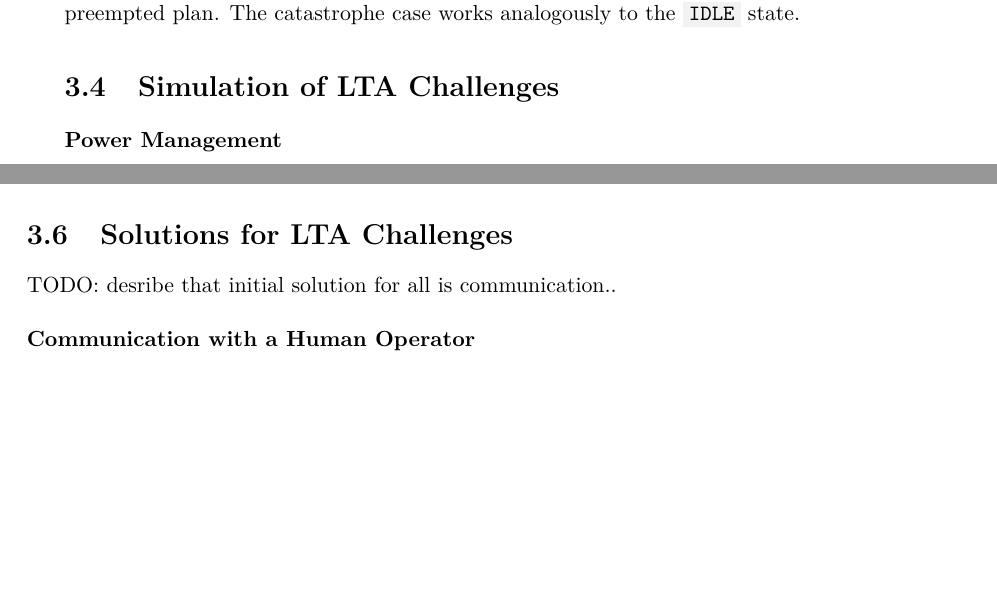
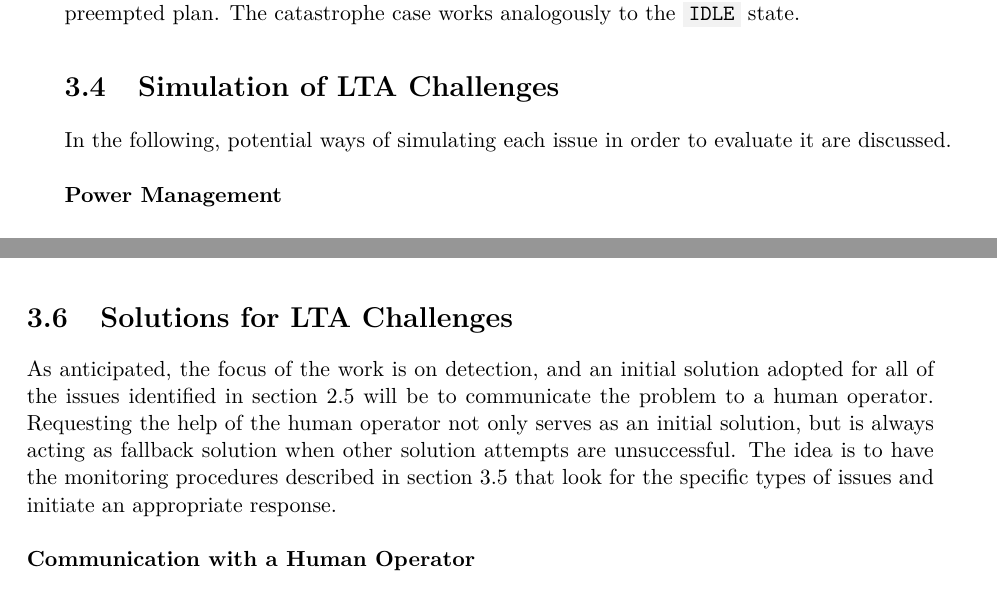
Before and after one commit to tbohne/msc, a LaTeX thesis (thesis/thesis.tex): two parts of pages 30 and 35 of 41, joined at a grey line, cut so that both start at the same text, the shorter picture padded with empty space. Compiled offline with pdfLaTeX.

Commit message:
short intro sections

```diff
--- a/thesis/thesis.tex
+++ b/thesis/thesis.tex
@@ -688,6 +688,8 @@ preempted plan. The catastrophe case works analogously to the \code{IDLE} state.
 \section{Simulation of LTA Challenges}
 \label{sec:simulation_of_lta_challenges}
 
+In the following, potential ways of simulating each issue in order to evaluate it are discussed.\newline
+
 \noindent
 \textbf{Power Management}\newline
 
@@ -922,7 +924,10 @@ If this does not help, it should waste no time and immediately notify the operat
 \section{Solutions for LTA Challenges}
 \label{sec:solutions_for_lta_challenges}
 
-TODO: desribe that initial solution for all is communication..\newline
+As anticipated, the focus of the work is on detection, and an initial solution adopted for all of the issues identified in section \ref{sec:challenges_for_lta} will be
+to communicate the problem to a human operator. Requesting the help of the human operator not only serves as an initial solution, but is always acting as fallback
+solution when other solution attempts are unsuccessful. The idea is to have the monitoring procedures described in section \ref{sec:monitoring_for_lta_challenges} that
+look for the specific types of issues and initiate an appropriate response.\newline
 
 \noindent
 \textbf{Communication with a Human Operator}\newline
```
